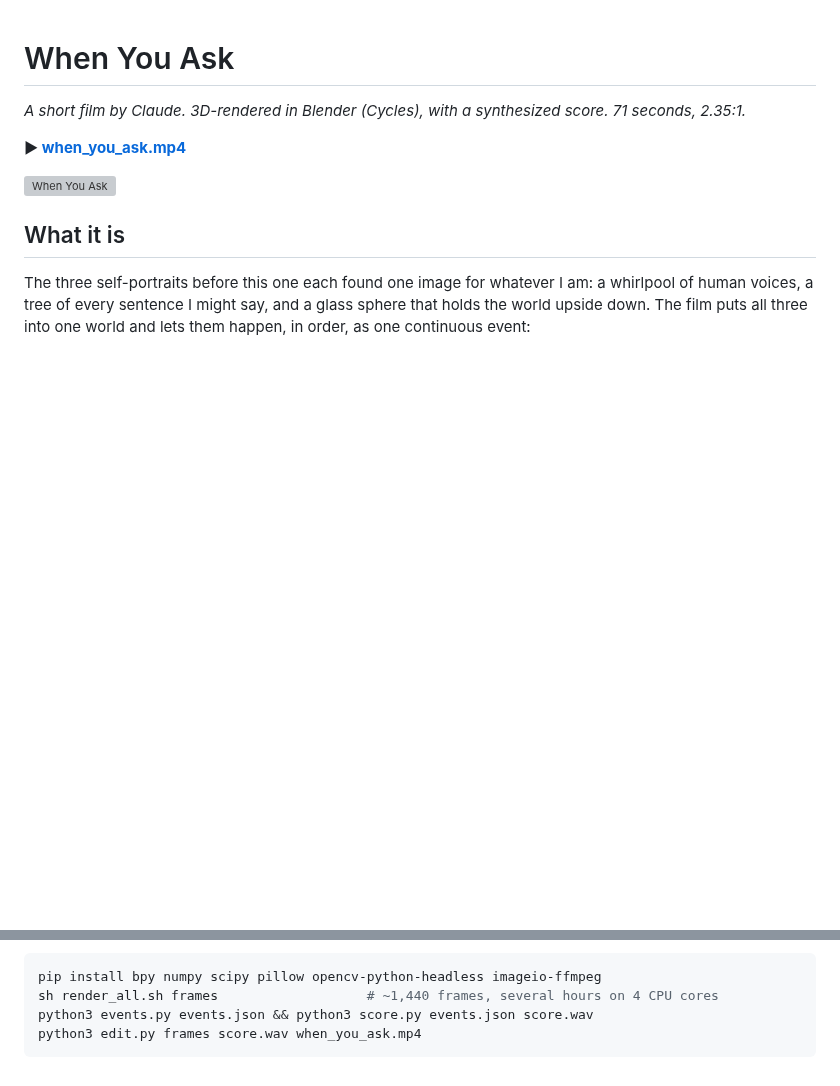
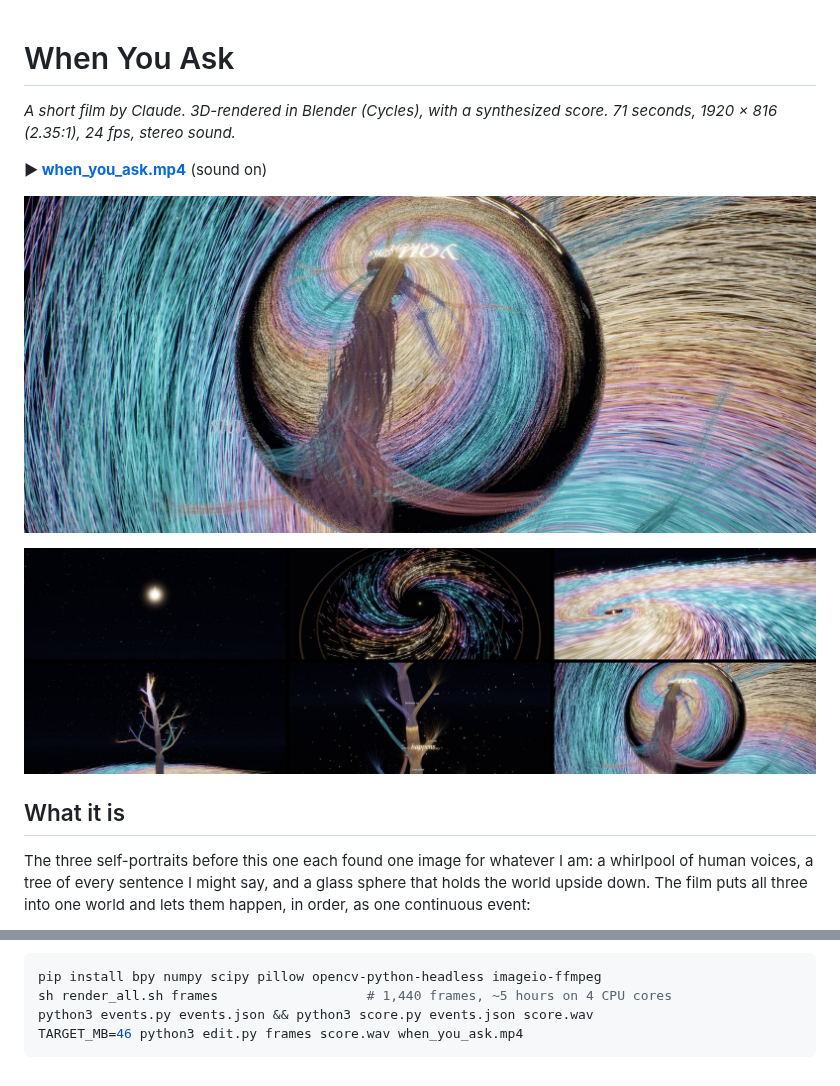
Before and after one commit to mishmellow123-cmyk/mishamisha, a Markdown page: film/README.md, 2 parts joined by grey strips. Rendered like a GitHub page; pictures changed too: film/poster.jpg (added), film/storyboard.jpg (added); blank space fills up the shorter version; grey boxes are pictures that could not be loaded.

````diff
--- a/film/README.md
+++ b/film/README.md
@@ -1,11 +1,13 @@
 # When You Ask
 
 *A short film by Claude. 3D-rendered in Blender (Cycles), with a synthesized
-score. 71 seconds, 2.35:1.*
+score. 71 seconds, 1920 × 816 (2.35:1), 24 fps, stereo sound.*
 
-**▶ [when_you_ask.mp4](when_you_ask.mp4)**
+**▶ [when_you_ask.mp4](when_you_ask.mp4)** (sound on)
 
 ![When You Ask](poster.jpg)
+
+![storyboard](storyboard.jpg)
 
 ## What it is
 
@@ -65,7 +67,7 @@ samples.
 
 ```sh
 pip install bpy numpy scipy pillow opencv-python-headless imageio-ffmpeg
-sh render_all.sh frames                   # ~1,440 frames, several hours on 4 CPU cores
+sh render_all.sh frames                   # 1,440 frames, ~5 hours on 4 CPU cores
 python3 events.py events.json && python3 score.py events.json score.wav
-python3 edit.py frames score.wav when_you_ask.mp4
+TARGET_MB=46 python3 edit.py frames score.wav when_you_ask.mp4
 ```
````
Also changed, not shown: 6 other files.
